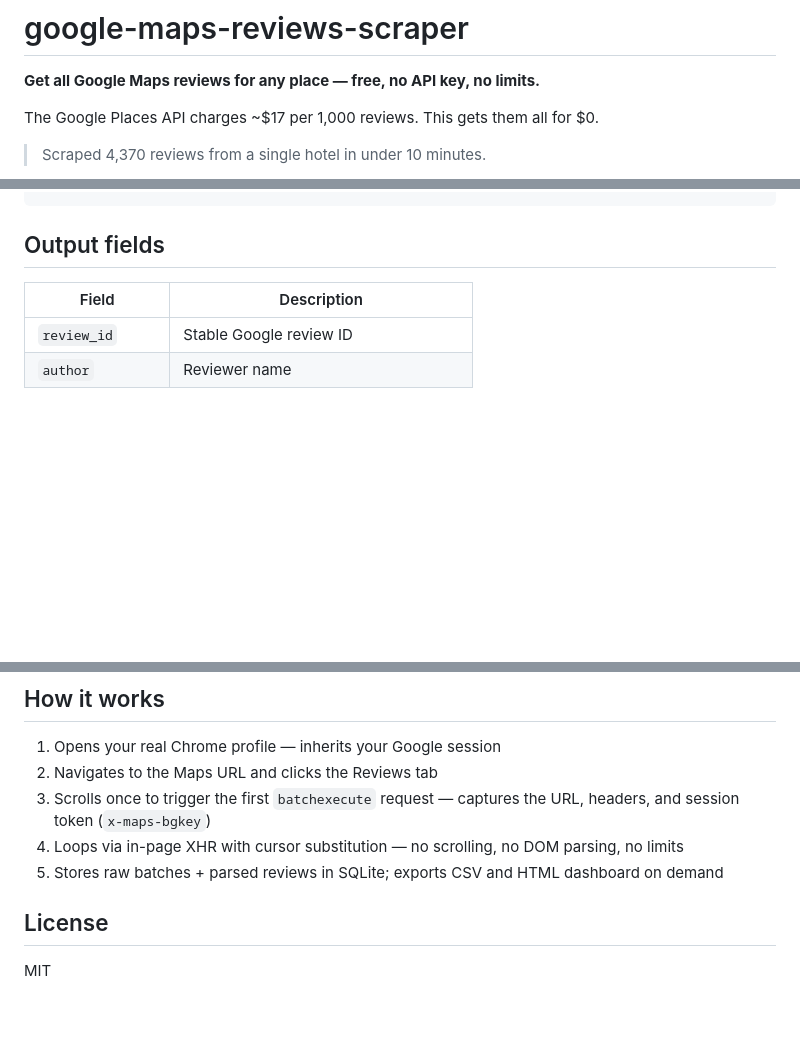
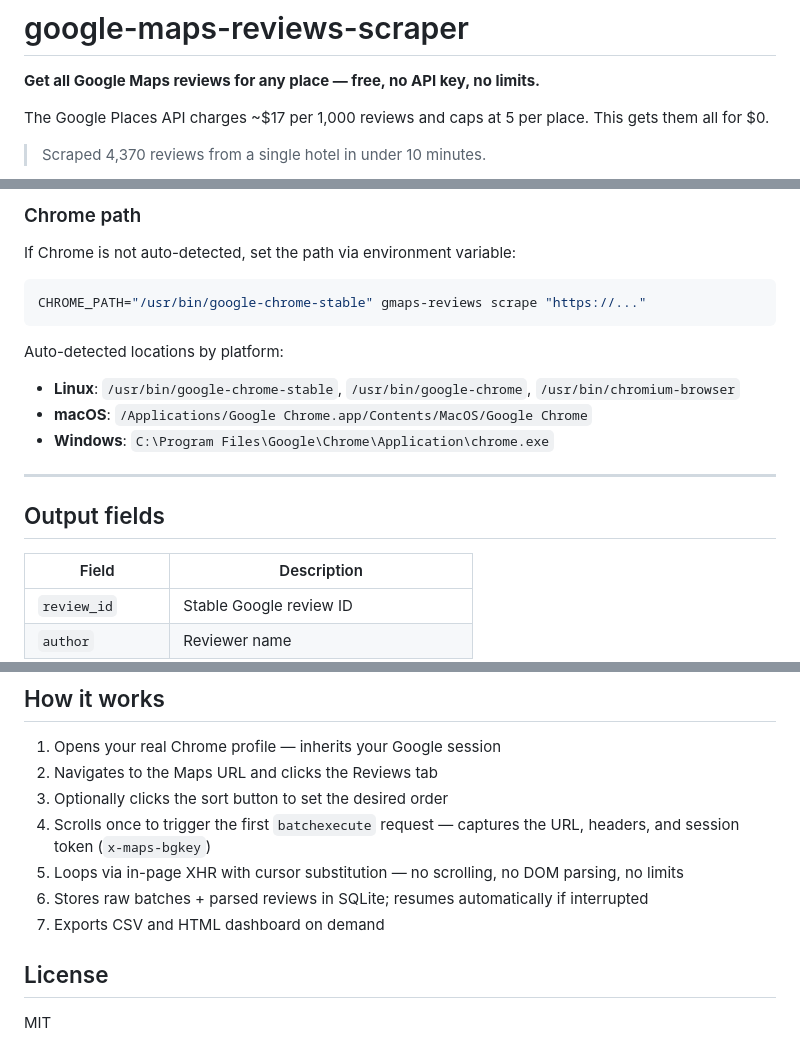
Before and after one commit to aroaxinping/google-maps-reviews-scraper, a Markdown page: README.md, 3 parts joined by grey strips. Drawn GitHub-style; blank space fills up the shorter version.

````diff
--- a/README.md
+++ b/README.md
@@ -2,7 +2,7 @@
 
 **Get all Google Maps reviews for any place — free, no API key, no limits.**
 
-The Google Places API charges ~$17 per 1,000 reviews. This gets them all for $0.
+The Google Places API charges ~$17 per 1,000 reviews and caps at 5 per place. This gets them all for $0.
 
 > Scraped 4,370 reviews from a single hotel in under 10 minutes.
 
@@ -65,3 +120,17 @@ gmaps-reviews export --csv out.csv --dashboard out.html
+### Chrome path
+
+If Chrome is not auto-detected, set the path via environment variable:
+
+```bash
+CHROME_PATH="/usr/bin/google-chrome-stable" gmaps-reviews scrape "https://..."
+```
+
+Auto-detected locations by platform:
+- **Linux**: `/usr/bin/google-chrome-stable`, `/usr/bin/google-chrome`, `/usr/bin/chromium-browser`
+- **macOS**: `/Applications/Google Chrome.app/Contents/MacOS/Google Chrome`
+- **Windows**: `C:\Program Files\Google\Chrome\Application\chrome.exe`
+
+---
 
 ## Output fields
 
@@ -82,9 +151,11 @@ gmaps-reviews export --csv out.csv --dashboard out.html
 
 1. Opens your real Chrome profile — inherits your Google session
 2. Navigates to the Maps URL and clicks the Reviews tab
-3. Scrolls once to trigger the first `batchexecute` request — captures the URL, headers, and session token (`x-maps-bgkey`)
-4. Loops via in-page XHR with cursor substitution — no scrolling, no DOM parsing, no limits
-5. Stores raw batches + parsed reviews in SQLite; exports CSV and HTML dashboard on demand
+3. Optionally clicks the sort button to set the desired order
+4. Scrolls once to trigger the first `batchexecute` request — captures the URL, headers, and session token (`x-maps-bgkey`)
+5. Loops via in-page XHR with cursor substitution — no scrolling, no DOM parsing, no limits
+6. Stores raw batches + parsed reviews in SQLite; resumes automatically if interrupted
+7. Exports CSV and HTML dashboard on demand
 
 ## License
 
````
Also changed, not shown: other parts of README.md (+59 -4 lines).
